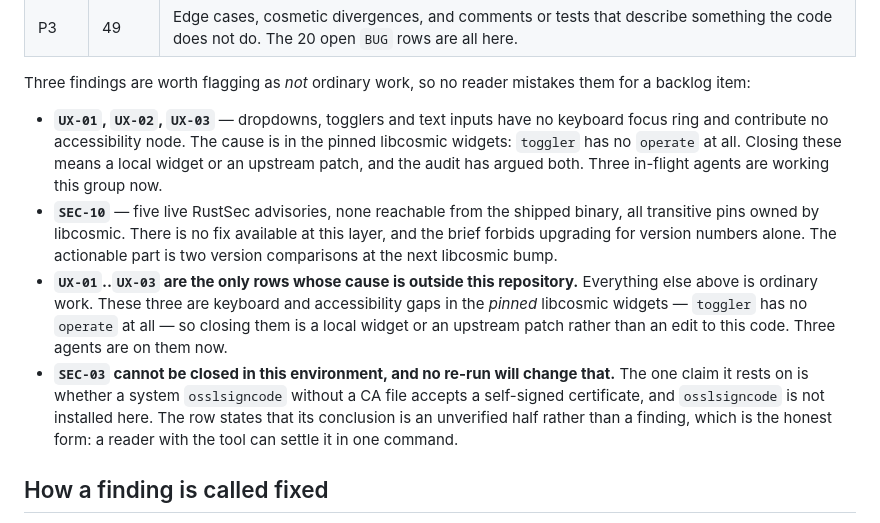
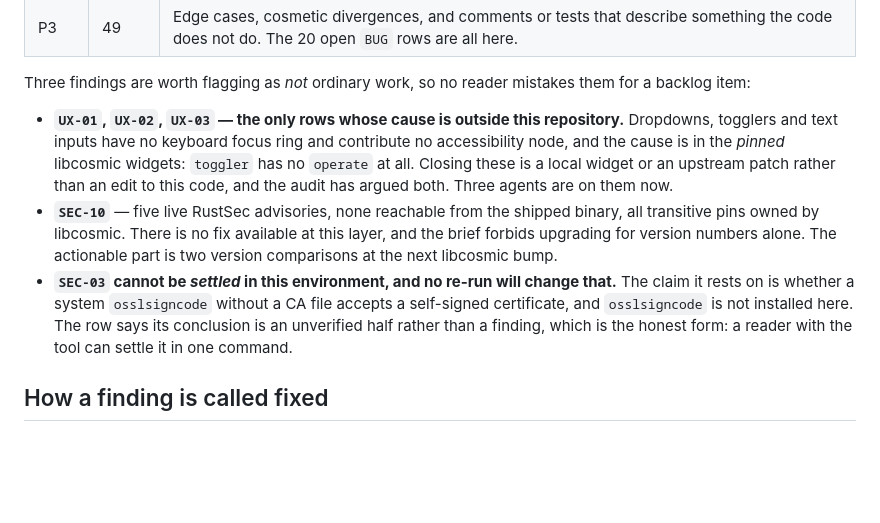
Before and after one commit to goshitsarch-eng/GamesHandler, a Markdown page: docs/audit/REPORT.md, the part around the change. Rendered like a GitHub page; blank space fills up the shorter version.

Commit message:
docs(audit): de-duplicate the report's exception list
The previous commit's correction to the "not ordinary work" list inserted a
UX bullet without removing the one it replaced, so the list said the same
thing twice (UX-01..03) and its lead-in said "three findings" over four
bullets. Now three, once each, and the list distinguishes the two kinds of
exception properly: UX-01..03 have a cause outside this repository, SEC-03
can be settled outside this environment.

Co-Authored-By: Claude Code <noreply@anthropic.com>

```diff
--- a/docs/audit/REPORT.md
+++ b/docs/audit/REPORT.md
@@ -95,26 +95,21 @@ Where the 99 rows are:
 Three findings are worth flagging as *not* ordinary work, so no reader mistakes
 them for a backlog item:
 
-* **`UX-01`, `UX-02`, `UX-03`** — dropdowns, togglers and text inputs have no
-  keyboard focus ring and contribute no accessibility node. The cause is in the
-  pinned libcosmic widgets: `toggler` has no `operate` at all. Closing these
-  means a local widget or an upstream patch, and the audit has argued both.
-  Three in-flight agents are working this group now.
+* **`UX-01`, `UX-02`, `UX-03` — the only rows whose cause is outside this
+  repository.** Dropdowns, togglers and text inputs have no keyboard focus ring
+  and contribute no accessibility node, and the cause is in the *pinned*
+  libcosmic widgets: `toggler` has no `operate` at all. Closing these is a local
+  widget or an upstream patch rather than an edit to this code, and the audit
+  has argued both. Three agents are on them now.
 * **`SEC-10`** — five live RustSec advisories, none reachable from the shipped
   binary, all transitive pins owned by libcosmic. There is no fix available at
   this layer, and the brief forbids upgrading for version numbers alone. The
   actionable part is two version comparisons at the next libcosmic bump.
-* **`UX-01`..`UX-03` are the only rows whose cause is outside this repository.**
-  Everything else above is ordinary work. These three are keyboard and
-  accessibility gaps in the *pinned* libcosmic widgets — `toggler` has no
-  `operate` at all — so closing them is a local widget or an upstream patch
-  rather than an edit to this code. Three agents are on them now.
-* **`SEC-03` cannot be closed in this environment, and no re-run will change
-  that.** The one claim it rests on is whether a system `osslsigncode` without a
-  CA file accepts a self-signed certificate, and `osslsigncode` is not installed
-  here. The row states that its conclusion is an unverified half rather than a
-  finding, which is the honest form: a reader with the tool can settle it in one
-  command.
+* **`SEC-03` cannot be *settled* in this environment, and no re-run will change
+  that.** The claim it rests on is whether a system `osslsigncode` without a CA
+  file accepts a self-signed certificate, and `osslsigncode` is not installed
+  here. The row says its conclusion is an unverified half rather than a finding,
+  which is the honest form: a reader with the tool can settle it in one command.
 
 ## How a finding is called fixed
 
```
